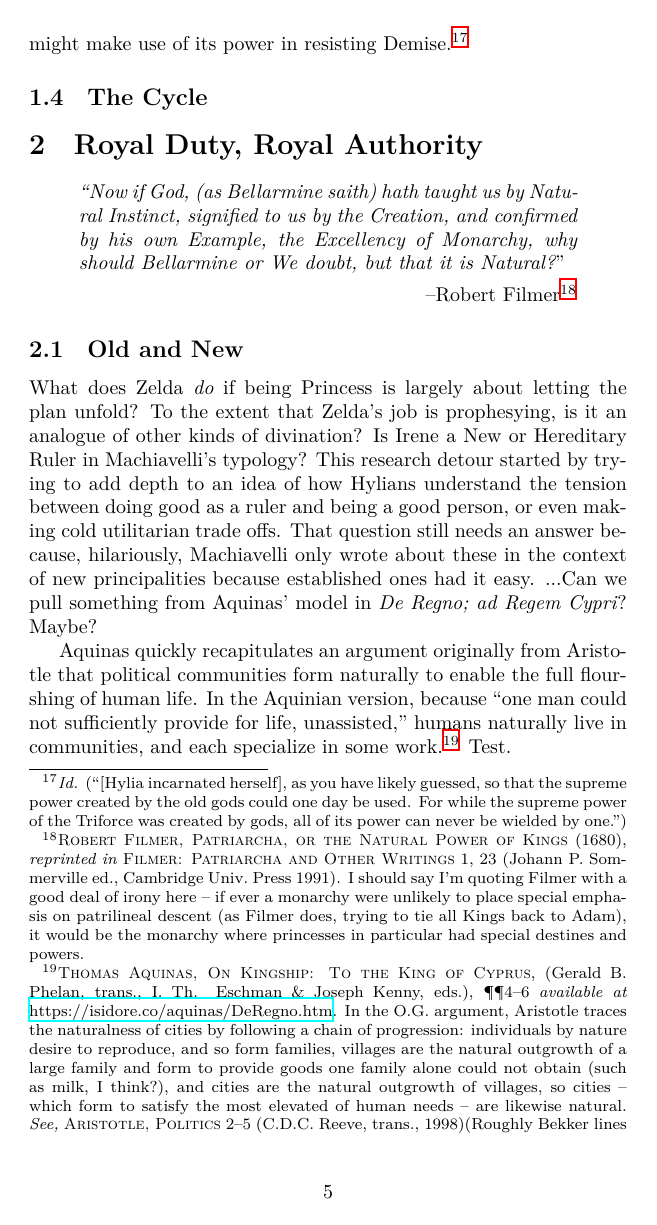
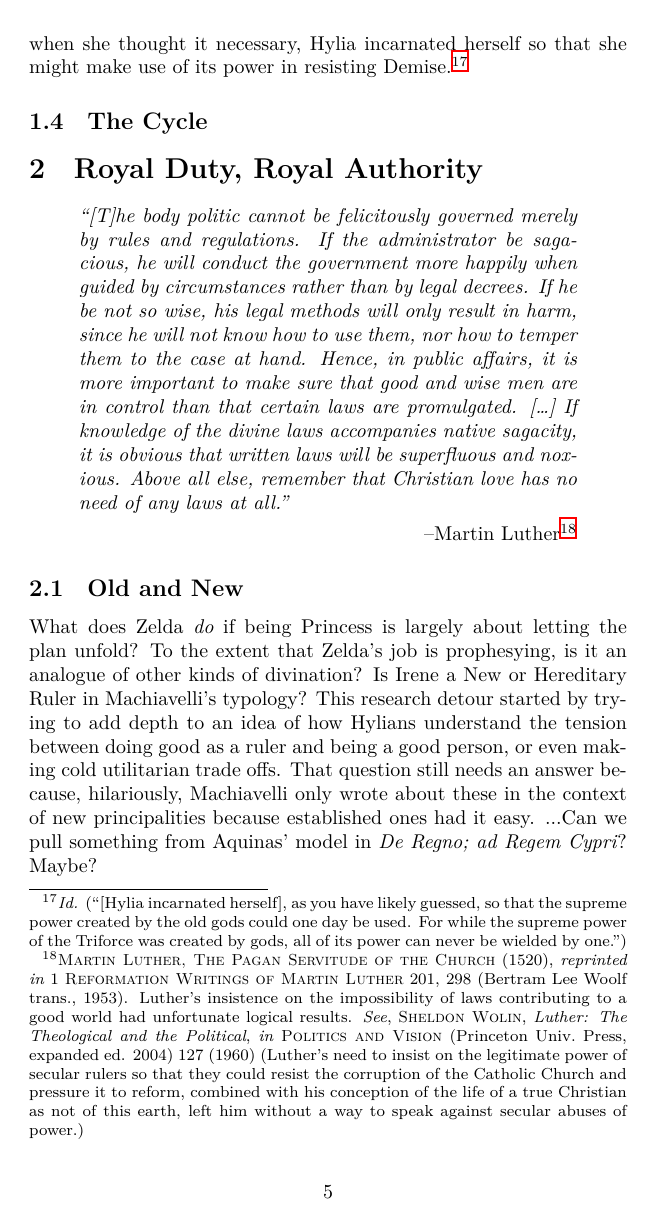
Before and after one commit to vaegtersang/lbwcat, a LaTeX document (notes/World.tex): page 5 of 6. Compiled offline with XeLaTeX.

Commit message:
Update quotes for Royal Duty section with better to-read references

```diff
--- a/notes/World.tex
+++ b/notes/World.tex
@@ -62,10 +62,14 @@ The three Golden Goddesses created the Triforce, and then entrusted its care to
 
 \section{Royal Duty, Royal Authority}\label{sec:world:royalduty}
   \begin{quote}{\it
-  ``Now if God, (as Bellarmine saith) hath taught us by Natural Instinct, signified to us by the Creation, and confirmed by his own Example, the Excellency of Monarchy, why should Bellarmine or We doubt, but that it is Natural?}''
+  ``[T]he body politic cannot be felicitously governed merely by rules and regulations. If the administrator be sagacious, he will conduct the government more happily when guided by circumstances rather than by legal decrees. If he be not so wise, his legal methods will only result in harm, since he will not know how to use them, nor how to temper them to the case at hand. Hence, in public affairs, it is more important to make sure that good and wise men are in control than that certain laws are promulgated. [\ldots] If knowledge of the divine laws accompanies native sagacity, it is obvious that written laws will be superfluous and noxious. Above all else, remember that Christian love has no need of any laws at all.''}
 
-  \hfill--Robert Filmer\footnote{\textsc{Robert Filmer, Patriarcha, or the Natural Power of Kings} (1680), \textit{reprinted in} \textsc{Filmer: Patriarcha and Other Writings} 1, 23 (Johann P. Sommerville ed., Cambridge Univ.~Press 1991). I should say I'm quoting Filmer with a good deal of irony here -- if ever a monarchy were unlikely to place special emphasis on patrilineal descent (as Filmer does, trying to tie all Kings back to Adam), it would be the monarchy where princesses in particular had special destines and powers.}
-  \end{quote}
+  \hfill--Martin Luther\footnote{\textsc{Martin Luther, The Pagan Servitude of the Church} (1520), \textit{reprinted in} 1 \textsc{Reformation Writings of Martin Luther} 201, 298 (Bertram Lee Woolf trans., 1953). Luther's insistence on the impossibility of laws contributing to a good world had unfortunate logical results. \textit{See}, \textsc{Sheldon Wolin}, \textit{Luther: The Theological and the Political}, \textit{in} \textsc{Politics and Vision}  (Princeton Univ.~Press, expanded ed. 2004) 127 (1960) (Luther's need to insist on the legitimate power of secular rulers so that they could resist the corruption of the Catholic Church and pressure it to reform, combined with his conception of the life of a true Christian as not of this earth, left him without a way to speak against secular abuses of power.)}  \end{quote}
+%  \begin{quote}{\it
+%  ``Now if God, (as Bellarmine saith) hath taught us by Natural Instinct, signified to us by the Creation, and confirmed by his own Example, the Excellency of Monarchy, why should Bellarmine or We doubt, but that it is Natural?}''
+
+%  \hfill--Robert Filmer\footnote{\textsc{Robert Filmer, Patriarcha, or the Natural Power of Kings} (1680), \textit{reprinted in} \textsc{Filmer: Patriarcha and Other Writings} 1, 23 (Johann P. Sommerville ed., Cambridge Univ.~Press 1991). I should say I'm quoting Filmer with a good deal of irony here -- if ever a monarchy were unlikely to place special emphasis on patrilineal descent (as Filmer does, trying to tie all Kings back to Adam), it would be the monarchy where princesses in particular had special destines and powers.}
+
 
 \subsection{Old and New}
 
@@ -77,7 +81,6 @@ This research detour started by trying to add depth to an idea of how Hylians un
 
 Aquinas quickly recapitulates an argument originally from Aristotle that political communities form naturally to enable the full flourshing of human life. In the Aquinian version, because ``one man could not sufficiently provide for life, unassisted,'' humans naturally live in communities, and each specialize in some work.\footnote{%
   \textsc{Thomas Aquinas, On Kingship: To the King of Cyprus}, (Gerald B. Phelan, trans., I. Th. Eschman \& Joseph Kenny, eds.), \P\P4--6 \textit{available at} \url{https://isidore.co/aquinas/DeRegno.htm}. In the O.G.~argument, Aristotle traces the naturalness of cities by following a chain of progression: individuals by nature desire to reproduce, and so form families, villages are the natural outgrowth of a large family and form to provide goods one family alone could not obtain (such as milk, I think?), and cities are the natural outgrowth of villages, so cities -- which form to satisfy the most elevated of human needs -- are likewise natural. \textit{See,} \textsc{Aristotle, Politics} 2--5 (C.D.C.~Reeve, trans., 1998)(Roughly Bekker lines 1252a 24--1253b) Aristotle, however, does not directly acknolwedge the need for specialization in the work of each individual though it is implicit in the claim that the goods provided by a household are different than those provided by a village.} % {\Gr Εὐνομία} {\Gr Εἰρήνη}}.
-Test.
 
 
 
```
Also changed, not shown: FGP.pdf, Story.pdf, notes/World.tex (4 more changed lines).
